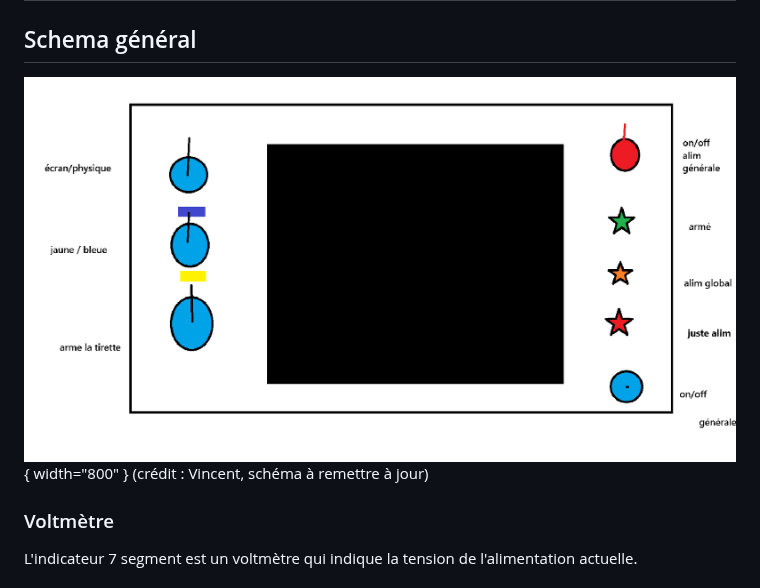
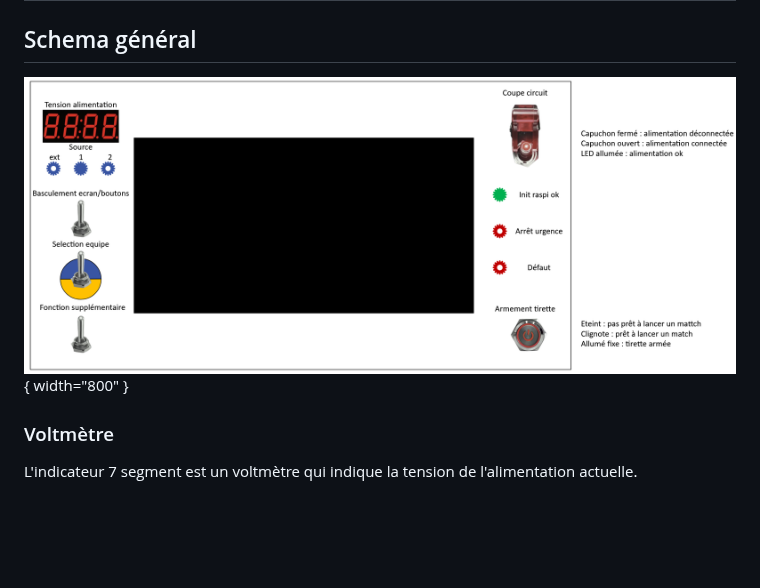
Before and after one commit to modelec/Documentations, a Markdown page: Writerside/topics/Panneau-de-commande.md, the part around the change. Drawn GitHub-style; pictures changed too: img/panneauCommande/panneauCommande.png; blank space fills up the shorter version.

Commit message:
maj panneau de commande

```diff
--- a/Writerside/topics/Panneau-de-commande.md
+++ b/Writerside/topics/Panneau-de-commande.md
@@ -108,8 +108,7 @@ Le mode test n'est utilisable que depuis l'écran. Il doit permettre les fonctio
 
 ## Schema général
 
-![Schema general Vincent](../../img/panneauCommande/panneauCommande.png){ width="800" }
-(crédit : Vincent, schéma à remettre à jour)
+![Schema general](../../img/panneauCommande/panneauCommande.png){ width="800" }
 ### Voltmètre
 
 L'indicateur 7 segment est un voltmètre qui indique la tension de l'alimentation actuelle.
```
